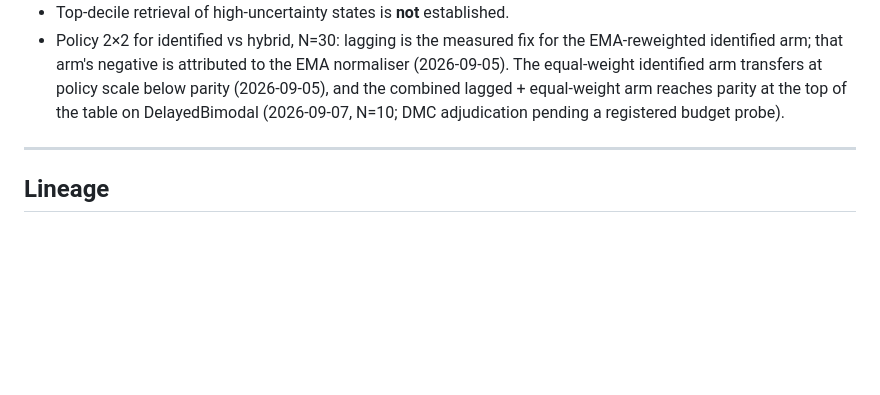
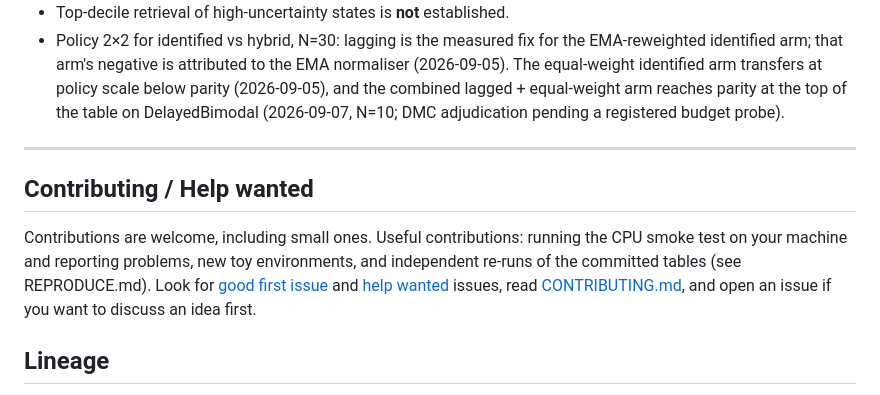
Before and after one commit to nisaral/uncertainty-diffusion-world-models, a Markdown page: README.md, the part around the change. GitHub-like rendering; blank space fills up the shorter version.

Commit message:
docs: README quickstart, badges and Contributing / Help wanted

```diff
--- a/README.md
+++ b/README.md
@@ -306,6 +306,10 @@ already exist (MACURA and earlier). This repo does not claim to invent them.
 
 ---
 
+## Contributing / Help wanted
+
+Contributions are welcome, including small ones. Useful contributions: running the CPU smoke test on your machine and reporting problems, new toy environments, and independent re-runs of the committed tables (see REPRODUCE.md). Look for [good first issue](https://github.com/nisaral/uncertainty-diffusion-world-models/issues?q=is%3Aissue+is%3Aopen+label%3A%22good+first+issue%22) and [help wanted](https://github.com/nisaral/uncertainty-diffusion-world-models/issues?q=is%3Aissue+is%3Aopen+label%3A%22help+wanted%22) issues, read [CONTRIBUTING.md](CONTRIBUTING.md), and open an issue if you want to discuss an idea first.
+
 ## Lineage
 
 MBPO · PETS · Luis exact UBE · DIAMOND · consistency / progressive
```
